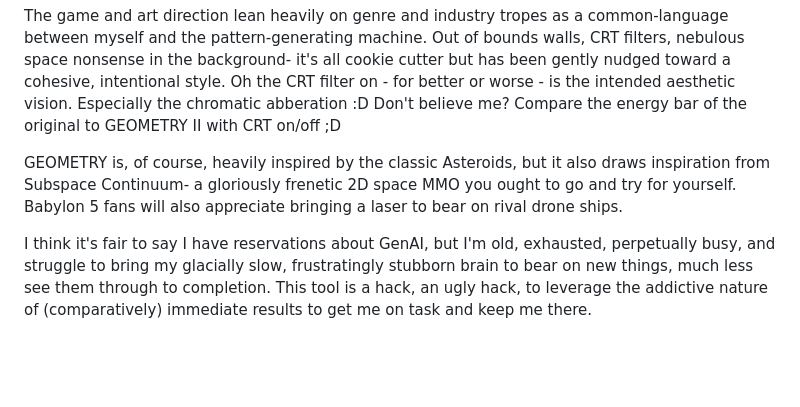
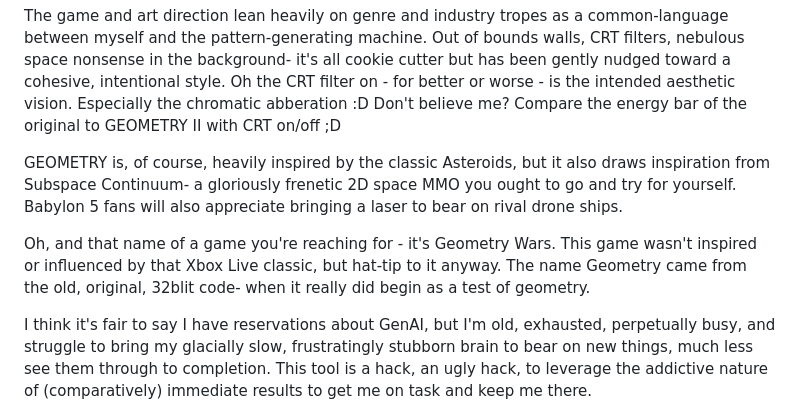
Before and after one commit to Gadgetoid/geometry, a Markdown page: README.md, the part around the change. GitHub-like rendering; blank space fills up the shorter version.

Commit message:
Note where the name came from, and tip a hat to Geometry Wars

```diff
--- a/README.md
+++ b/README.md
@@ -39,6 +39,8 @@ The game and art direction lean heavily on genre and industry tropes as a common
 
 GEOMETRY is, of course, heavily inspired by the classic Asteroids, but it also draws inspiration from Subspace Continuum- a gloriously frenetic 2D space MMO you ought to go and try for yourself. Babylon 5 fans will also appreciate bringing a laser to bear on rival drone ships.
 
+Oh, and that name of a game you're reaching for - it's Geometry Wars. This game wasn't inspired or influenced by that Xbox Live classic, but hat-tip to it anyway. The name Geometry came from the old, original, 32blit code- when it really did begin as a test of geometry.
+
 I think it's fair to say I have reservations about GenAI, but I'm old, exhausted, perpetually busy, and struggle to bring my glacially slow, frustratingly stubborn brain to bear on new things, much less see them through to completion. This tool is a hack, an ugly hack, to leverage the addictive nature of (comparatively) immediate results to get me on task and keep me there.
 
 This is, for my best efforts, not intentional slop, but a well-intentioned and methodical plod towards the game I always (with perhaps sometimes spur of the moment new ideas) wanted to build. Take it or leave it!
```
